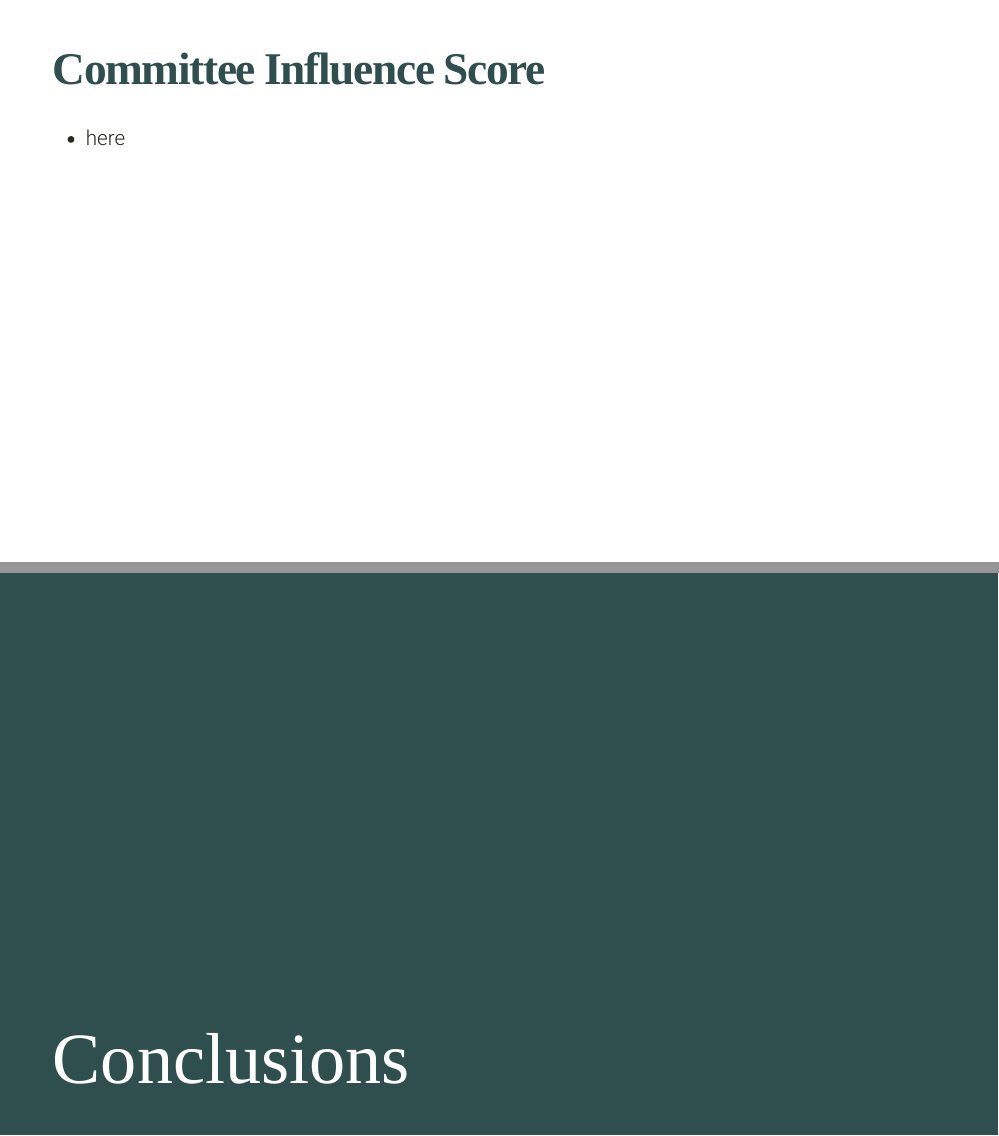
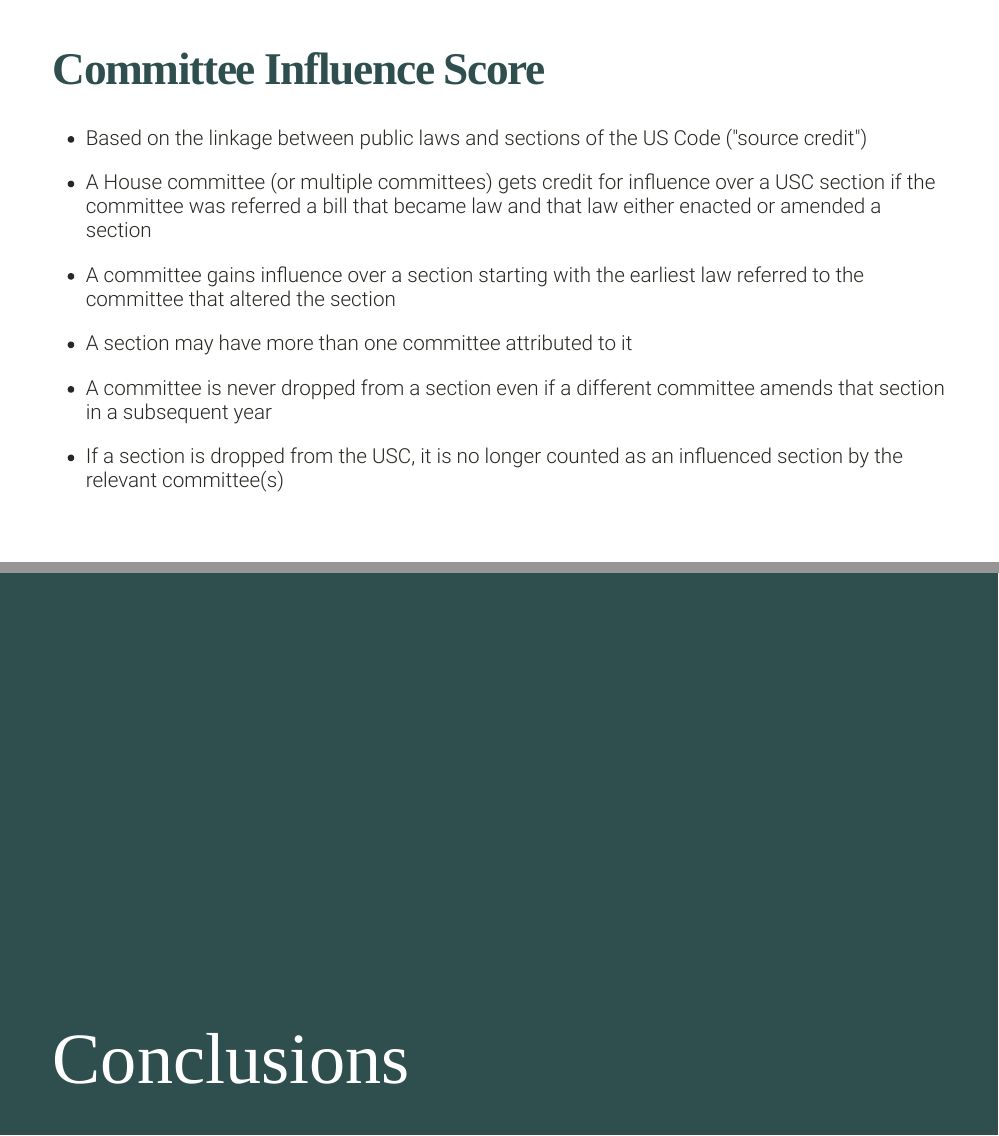
Before and after one commit to steflangehennig/mpsa-2022, an R Markdown document (mpsa-slides.Rmd): pages 7 and 12 of 14, joined at a grey line. The pictures show the slides in the output file mpsa-slides.html that the author committed with the source; the slides are laid out offline by our stand-in for remark.js, each with all of its steps uncovered, in fonts that may differ from those the slides ask for, and without slide numbers, shadows or browser add-ons; a font, style sheet, LaTeX package, included part or bibliography that could not be used is replaced or left out.

Commit message:
final touches round 1

```diff
--- a/mpsa-slides.Rmd
+++ b/mpsa-slides.Rmd
@@ -95,7 +95,18 @@ class: left, bottom, inverse
 
 # Committee Influence Score
 
-- here
+- Based on the linkage between public laws and sections of the US Code ("source credit")
+
+- A House committee (or multiple committees) gets credit for influence over a USC section if the committee was referred a bill that became law and that law either enacted or amended a section
+
+- A committee gains influence over a section starting with the earliest law referred to the committee that altered the
+section
+
+- A section may have more than one committee attributed to it
+
+- A committee is never dropped from a section even if a different committee amends that section in a subsequent year
+
+- If a section is dropped from the USC, it is no longer counted as an influenced section by the relevant committee(s)
 
 ---
 
```
Also changed, not shown: BellLangehennigAdler-mpsa-2022.pdf (added), mpsa-slides.html, mpsa-slides.Rmd (2 more changed lines).
